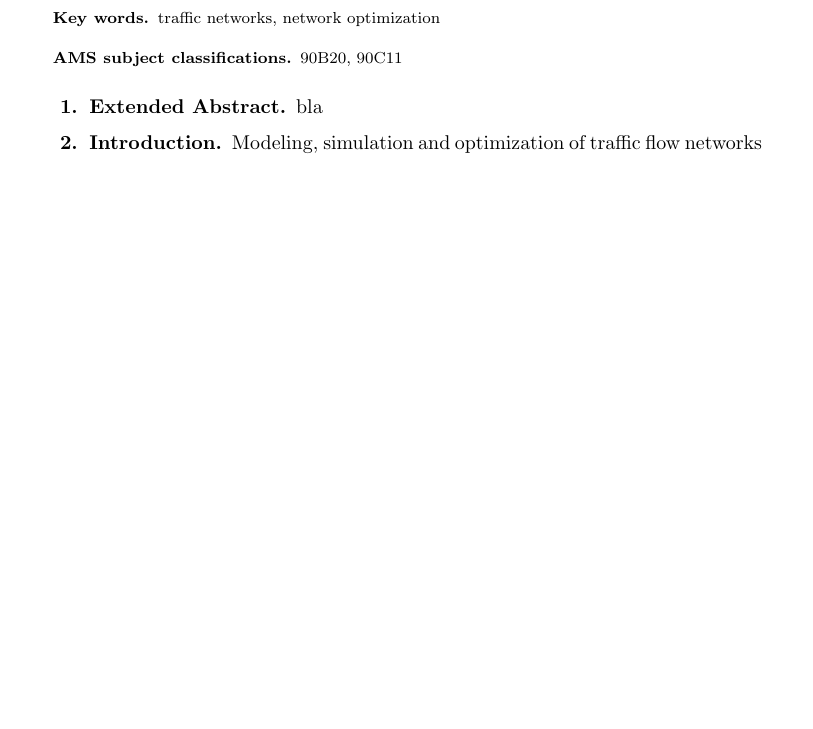
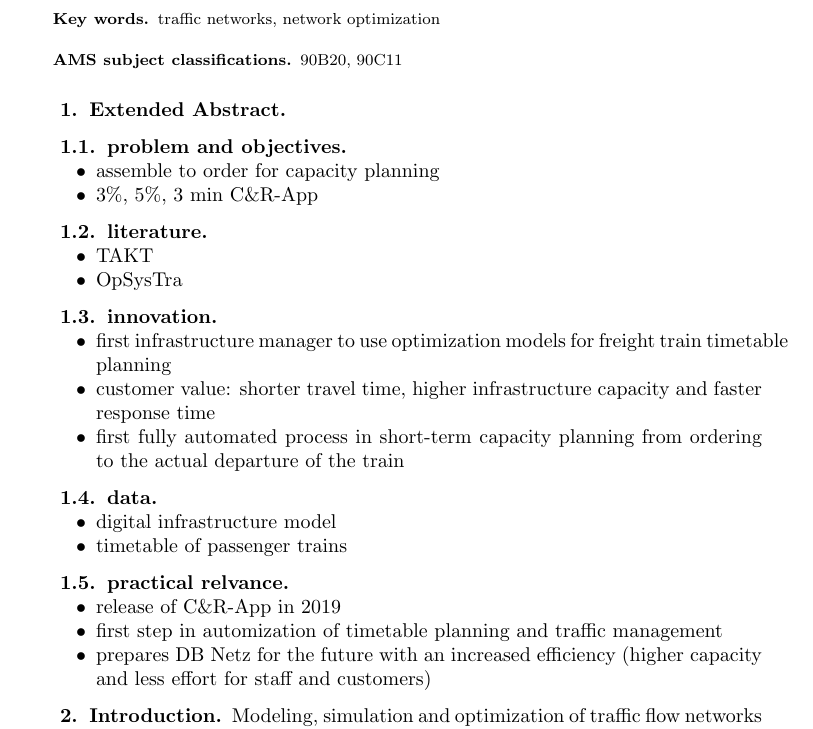
Before and after one commit to danielpoehle/paperRailNorrkoeping, a LaTeX paper (TeX/main.tex, which reads TeX/extendedAbstract.tex): part of page 1 of 3, cut so that both start at the same text, the shorter picture padded with empty space. Compiled offline with pdfLaTeX; a LaTeX package or settings file that is missing is left out.

Commit message:
first notes for extended abstract

```diff
--- a/TeX/extendedAbstract.tex
+++ b/TeX/extendedAbstract.tex
@@ -1,4 +1,34 @@
 \section{Extended Abstract}
 \label{chap:extAbs}
 
-bla
+\subsection{problem and objectives}
+\begin{itemize}
+  \item assemble to order for capacity planning
+  \item 3\%, 5\%, 3 min C\&R-App
+\end{itemize}
+
+\subsection{literature}
+\begin{itemize}
+  \item TAKT
+  \item OpSysTra
+\end{itemize}
+
+\subsection{innovation}
+\begin{itemize}
+  \item first infrastructure manager to use optimization models for freight train timetable planning
+  \item customer value: shorter travel time, higher infrastructure capacity and faster response time
+  \item first fully automated process in short-term capacity planning from ordering to the actual departure of the train
+\end{itemize}
+
+\subsection{data}
+\begin{itemize}
+  \item digital infrastructure model
+  \item timetable of passenger trains
+\end{itemize}
+
+\subsection{practical relvance}
+\begin{itemize}
+  \item release of C\&R-App in 2019
+  \item first step in automization of timetable planning and traffic management
+  \item prepares DB Netz for the future with an increased efficiency (higher capacity and less effort for staff and customers)
+\end{itemize}
```
Also changed, not shown: TeX/main.pdf, 2 other files.
